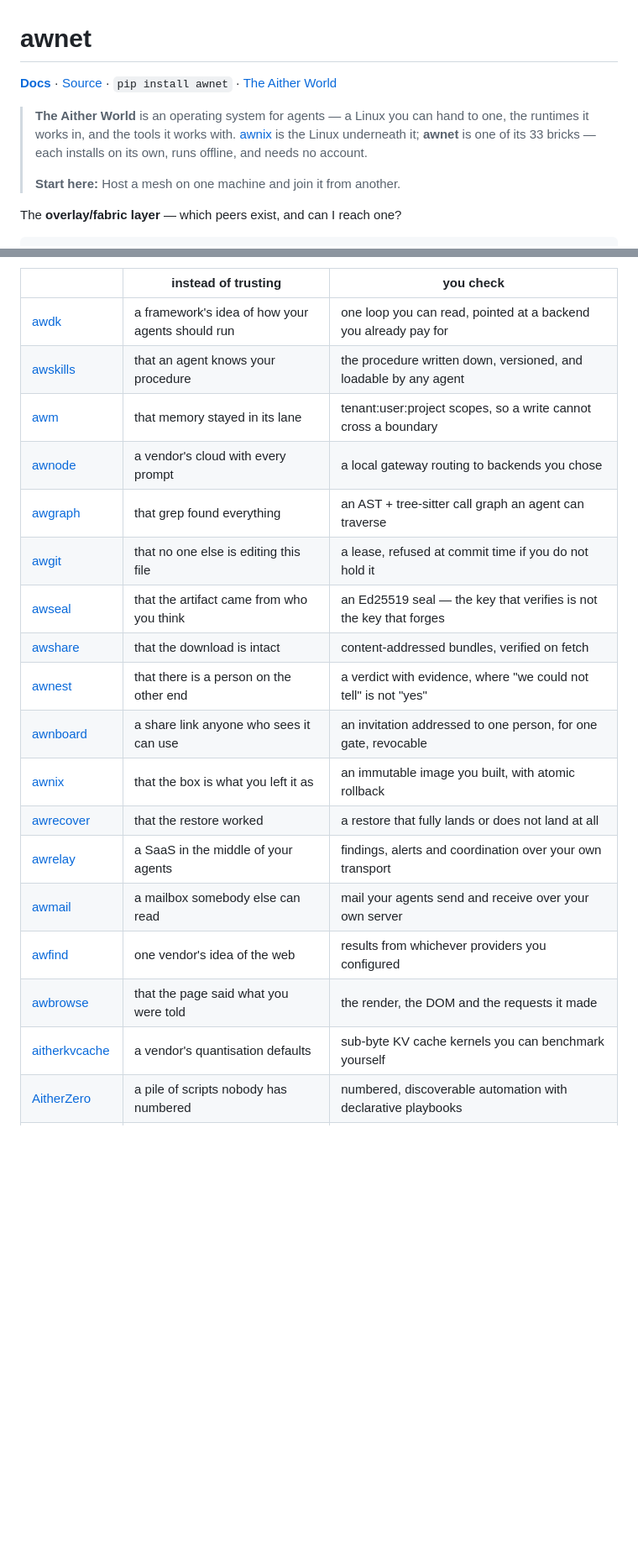
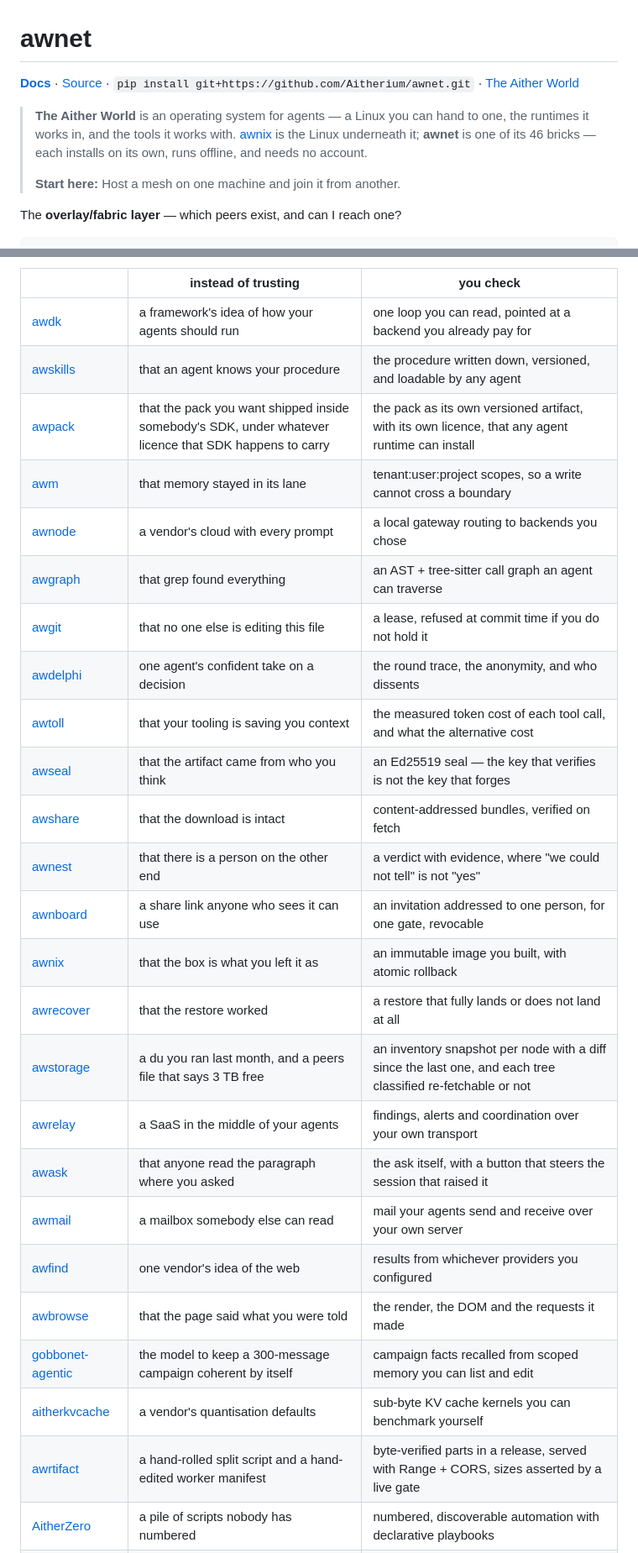
Before and after one commit to Aitherium/awnet, a Markdown page: README.md, 2 parts joined by grey strips. Shown at 84% size. Rendered like a GitHub page; blank space fills up the shorter version.

```diff
--- a/README.md
+++ b/README.md
@@ -2,9 +2,9 @@
 
 <!-- aither-header:start GENERATED from the ecosystem registry. Edits here are overwritten; change the registry instead. -->
 
-**[Docs](https://aitherium.github.io/awnet/)**  ·  [Source](https://github.com/Aitherium/awnet)  ·  `pip install awnet`  ·  [The Aither World](https://aitherium.github.io/)
+**[Docs](https://aitherium.github.io/awnet/)**  ·  [Source](https://github.com/Aitherium/awnet)  ·  `pip install git+https://github.com/Aitherium/awnet.git`  ·  [The Aither World](https://aitherium.github.io/)
 
-> **The Aither World** is an operating system for agents — a Linux you can hand to one, the runtimes it works in, and the tools it works with. [awnix](https://github.com/Aitherium/awnix) is the Linux underneath it; **awnet** is one of its 33 bricks — each installs on its own, runs offline, and needs no account.
+> **The Aither World** is an operating system for agents — a Linux you can hand to one, the runtimes it works in, and the tools it works with. [awnix](https://github.com/Aitherium/awnix) is the Linux underneath it; **awnet** is one of its 46 bricks — each installs on its own, runs offline, and needs no account.
 >
 > **Start here:** Host a mesh on one machine and join it from another.
 
@@ -151,21 +151,28 @@ Each installs on its own, works offline, and needs no account.
 |---|---|---|
 | [awdk](https://github.com/Aitherium/awdk) | a framework's idea of how your agents should run | one loop you can read, pointed at a backend you already pay for |
 | [awskills](https://github.com/Aitherium/awskills) | that an agent knows your procedure | the procedure written down, versioned, and loadable by any agent |
+| [awpack](https://github.com/Aitherium/awpack) | that the pack you want shipped inside somebody's SDK, under whatever licence that SDK happens to carry | the pack as its own versioned artifact, with its own licence, that any agent runtime can install |
 | [awm](https://github.com/Aitherium/awm) | that memory stayed in its lane | tenant:user:project scopes, so a write cannot cross a boundary |
 | [awnode](https://github.com/Aitherium/awnode) | a vendor's cloud with every prompt | a local gateway routing to backends you chose |
 | [awgraph](https://github.com/Aitherium/awgraph) | that grep found everything | an AST + tree-sitter call graph an agent can traverse |
 | [awgit](https://github.com/Aitherium/awgit) | that no one else is editing this file | a lease, refused at commit time if you do not hold it |
+| [awdelphi](https://github.com/Aitherium/awdelphi) | one agent's confident take on a decision | the round trace, the anonymity, and who dissents |
+| [awtoll](https://github.com/Aitherium/awtoll) | that your tooling is saving you context | the measured token cost of each tool call, and what the alternative cost |
 | [awseal](https://github.com/Aitherium/awseal) | that the artifact came from who you think | an Ed25519 seal — the key that verifies is not the key that forges |
 | [awshare](https://github.com/Aitherium/awshare) | that the download is intact | content-addressed bundles, verified on fetch |
 | [awnest](https://github.com/Aitherium/awnest) | that there is a person on the other end | a verdict with evidence, where "we could not tell" is not "yes" |
 | [awnboard](https://github.com/Aitherium/awnboard) | a share link anyone who sees it can use | an invitation addressed to one person, for one gate, revocable |
 | [awnix](https://github.com/Aitherium/awnix) | that the box is what you left it as | an immutable image you built, with atomic rollback |
 | [awrecover](https://github.com/Aitherium/awrecover) | that the restore worked | a restore that fully lands or does not land at all |
+| [awstorage](https://github.com/Aitherium/awstorage) | a du you ran last month, and a peers file that says 3 TB free | an inventory snapshot per node with a diff since the last one, and each tree classified re-fetchable or not |
 | [awrelay](https://github.com/Aitherium/awrelay) | a SaaS in the middle of your agents | findings, alerts and coordination over your own transport |
+| [awask](https://github.com/Aitherium/awask) | that anyone read the paragraph where you asked | the ask itself, with a button that steers the session that raised it |
 | [awmail](https://github.com/Aitherium/awmail) | a mailbox somebody else can read | mail your agents send and receive over your own server |
 | [awfind](https://github.com/Aitherium/awfind) | one vendor's idea of the web | results from whichever providers you configured |
 | [awbrowse](https://github.com/Aitherium/awbrowse) | that the page said what you were told | the render, the DOM and the requests it made |
+| [gobbonet-agentic](https://github.com/Aitherium/gobbonet-agentic) | the model to keep a 300-message campaign coherent by itself | campaign facts recalled from scoped memory you can list and edit |
 | [aitherkvcache](https://github.com/Aitherium/aitherkvcache) | a vendor's quantisation defaults | sub-byte KV cache kernels you can benchmark yourself |
+| [awrtifact](https://github.com/Aitherium/awrtifact) | a hand-rolled split script and a hand-edited worker manifest | byte-verified parts in a release, served with Range + CORS, sizes asserted by a live gate |
 | [AitherZero](https://github.com/Aitherium/AitherZero) | a pile of scripts nobody has numbered | numbered, discoverable automation with declarative playbooks |
 | [AitherConnect](https://github.com/Aitherium/AitherConnect) | what a page tells your browser to do | a federated search and desktop bridge you host |
 | [awreason](https://github.com/Aitherium/awreason) | a confident paragraph | the phases it went through, and every tool call it made to get there |
```
Also changed, not shown: other parts of README.md (+20 -1 lines).
